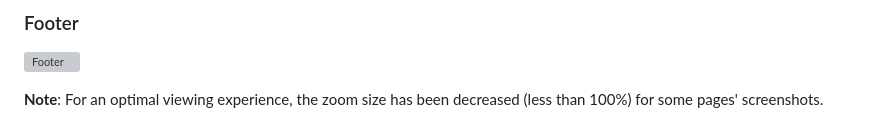
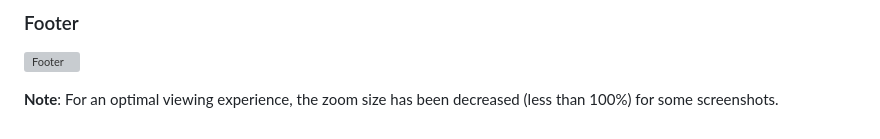
Before and after one commit to Rakesh-012/Omnifood, a Markdown page: README.md, the part around the change. Rendered like a GitHub page; grey boxes are pictures that could not be loaded.

```diff
--- a/README.md
+++ b/README.md
@@ -132,4 +132,4 @@ Omnifood/
 ### Footer
 ![Footer](https://github.com/user-attachments/assets/3392766a-7e40-45d9-a1d9-c8547ea22a6c)
 
-**Note**: For an optimal viewing experience, the zoom size has been decreased (less than 100%) for some pages' screenshots.
+**Note**: For an optimal viewing experience, the zoom size has been decreased (less than 100%) for some screenshots.
```
